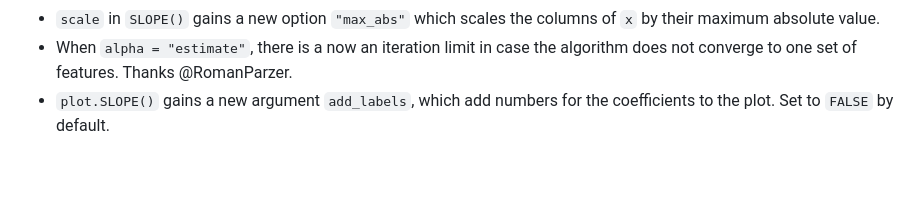
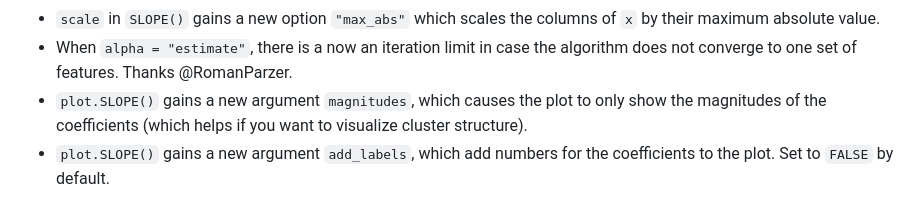
Before and after one commit to jolars/SLOPE, a Markdown page: NEWS.md, the part around the change. Drawn GitHub-style; blank space fills up the shorter version.

Commit message:
docs: add missing news entry for `magnitudes` argument

```diff
--- a/NEWS.md
+++ b/NEWS.md
@@ -80,6 +80,9 @@ patient with dealing with the large number of breaking changes.
   of `x` by their maximum absolute value.
 - When `alpha = "estimate"`, there is a now an iteration limit in case the
   algorithm does not converge to one set of features. Thanks @RomanParzer.
+- `plot.SLOPE()` gains a new argument `magnitudes`, which causes the plot to
+  only show the magnitudes of the coefficients (which helps if you want to
+  visualize cluster structure).
 - `plot.SLOPE()` gains a new argument `add_labels`, which add numbers for the
   coefficients to the plot. Set to `FALSE` by default.
 
```
